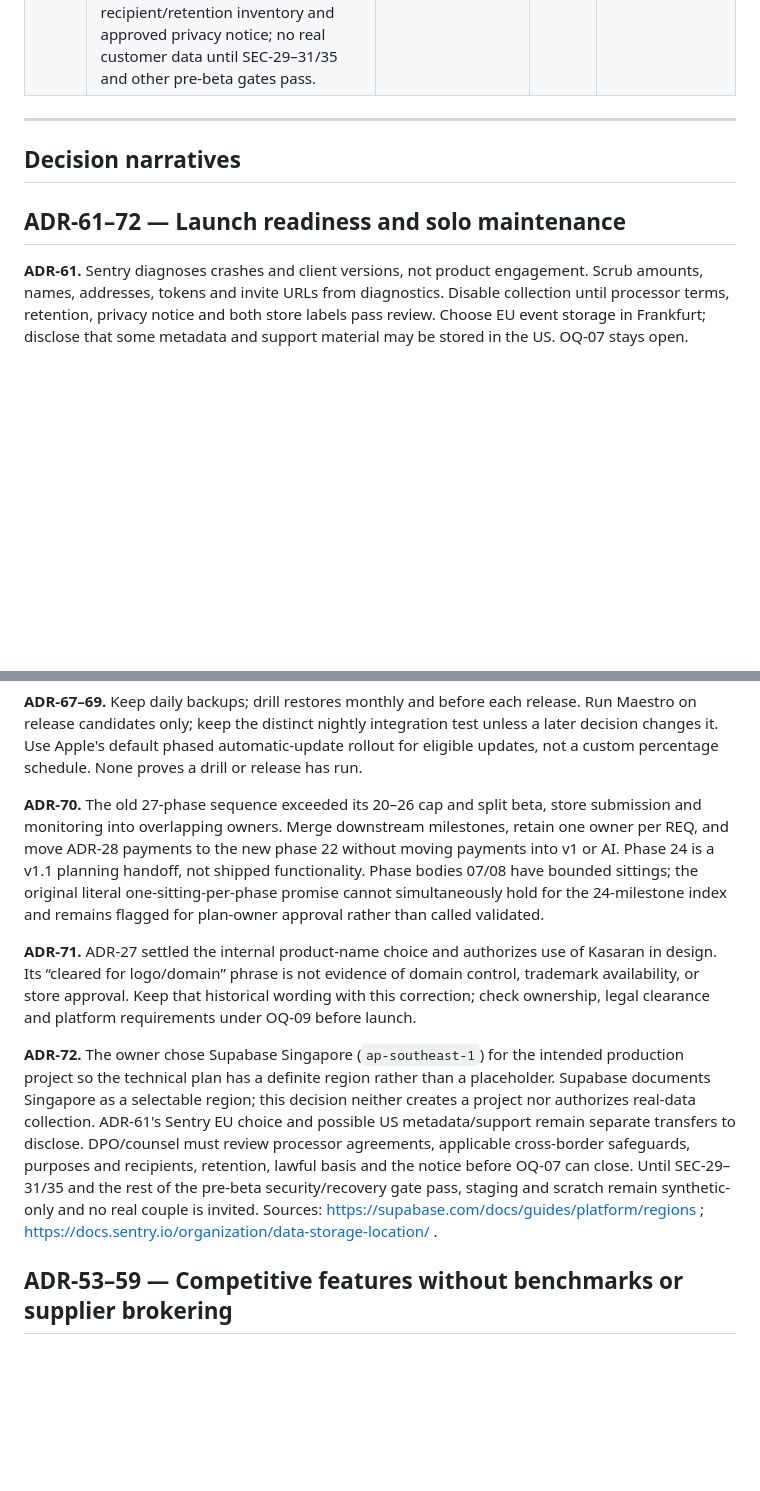
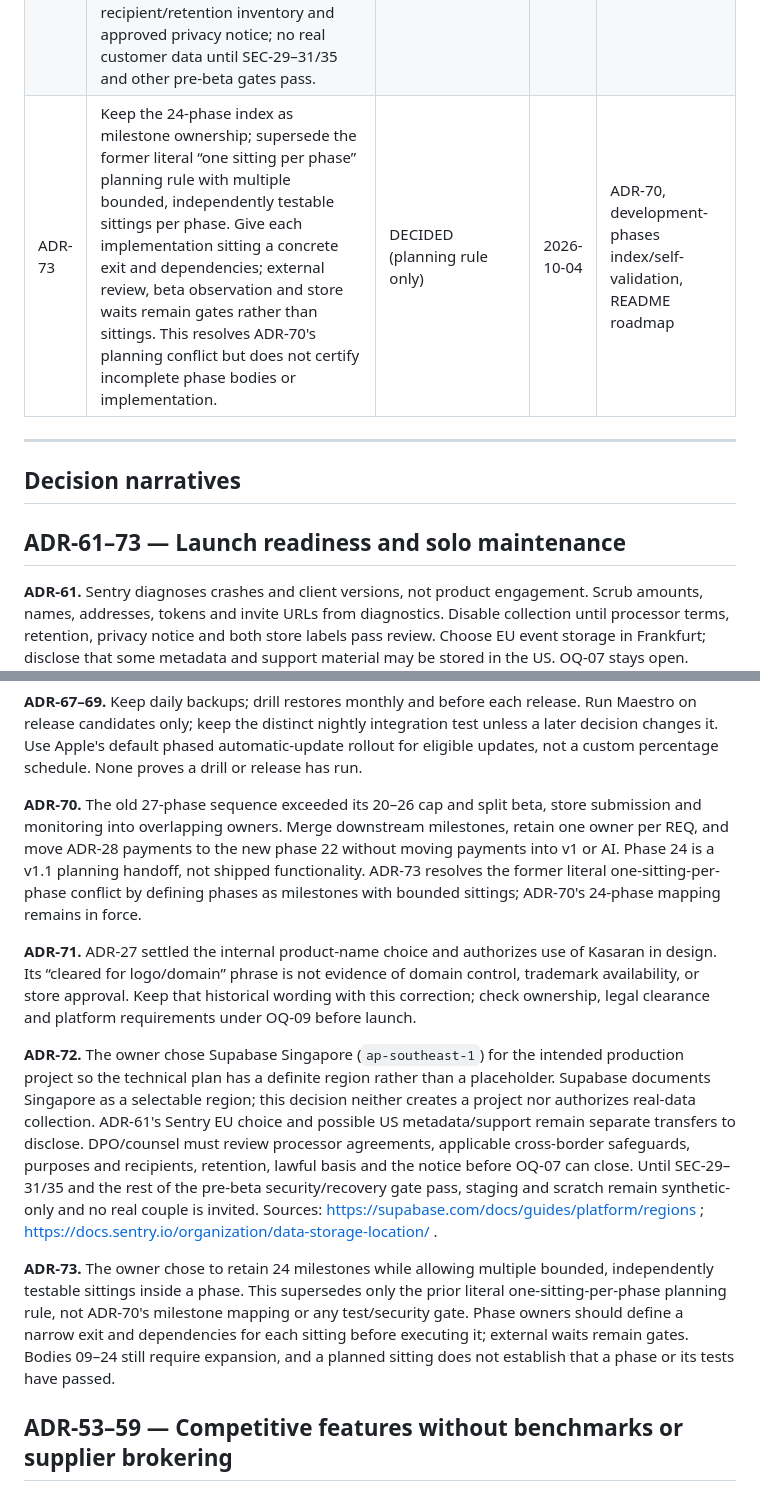
Before and after one commit to rhon-dev/Kasaran-App, a Markdown page: docs/decision-log.md, 2 parts joined by grey strips. Drawn GitHub-style; blank space fills up the shorter version.

```diff
--- a/docs/decision-log.md
+++ b/docs/decision-log.md
@@ -148,11 +148,12 @@ Short history, for anyone tracing the name's status changes:
 | ADR-71 | Clarify ADR-27: Kasaran remains the decision-maker's chosen product name and may be used in design, but “cleared for logo/domain” did not establish domain ownership, trademark clearance or store approval. External clearance stays blocked on OQ-09; this supersedes only ADR-27's external-clearance implication, not the product-name choice. | DECIDED (external clearance pending) | 2026-10-04 | ADR-27, OQ-09, deployment-plan §5 |
 | ADR-72 | Choose Supabase `ap-southeast-1` (Singapore) as the intended production data region for the Philippines-only v1. This is the owner's infrastructure/design choice, **not** counsel/DPO approval of cross-border processing or permission to provision a real-data beta. Retain Sentry EU/possible US disclosure under ADR-61. Keep OQ-07 open for processor terms, transfer basis, recipient/retention inventory and approved privacy notice; no real customer data until SEC-29–31/35 and other pre-beta gates pass. | DECIDED (technical choice only; OQ-07 legal gate OPEN) | 2026-10-04 | OQ-07, ADR-61/63, SEC-29–31/35, deployment-plan §2.2 |
+| ADR-73 | Keep the 24-phase index as milestone ownership; supersede the former literal “one sitting per phase” planning rule with multiple bounded, independently testable sittings per phase. Give each implementation sitting a concrete exit and dependencies; external review, beta observation and store waits remain gates rather than sittings. This resolves ADR-70's planning conflict but does not certify incomplete phase bodies or implementation. | DECIDED (planning rule only) | 2026-10-04 | ADR-70, development-phases index/self-validation, README roadmap |
 
 ---
 
 ## Decision narratives
 
-## ADR-61–72 — Launch readiness and solo maintenance
+## ADR-61–73 — Launch readiness and solo maintenance
 
 **ADR-61.** Sentry diagnoses crashes and client versions, not product engagement. Scrub amounts, names, addresses, tokens and invite URLs from diagnostics. Disable collection until processor terms, retention, privacy notice and both store labels pass review. Choose EU event storage in Frankfurt; disclose that some metadata and support material may be stored in the US. OQ-07 stays open.
 
@@ -168,11 +169,13 @@ Short history, for anyone tracing the name's status changes:
 
 **ADR-67–69.** Keep daily backups; drill restores monthly and before each release. Run Maestro on release candidates only; keep the distinct nightly integration test unless a later decision changes it. Use Apple's default phased automatic-update rollout for eligible updates, not a custom percentage schedule. None proves a drill or release has run.
 
-**ADR-70.** The old 27-phase sequence exceeded its 20–26 cap and split beta, store submission and monitoring into overlapping owners. Merge downstream milestones, retain one owner per REQ, and move ADR-28 payments to the new phase 22 without moving payments into v1 or AI. Phase 24 is a v1.1 planning handoff, not shipped functionality. Phase bodies 07/08 have bounded sittings; the original literal one-sitting-per-phase promise cannot simultaneously hold for the 24-milestone index and remains flagged for plan-owner approval rather than called validated.
+**ADR-70.** The old 27-phase sequence exceeded its 20–26 cap and split beta, store submission and monitoring into overlapping owners. Merge downstream milestones, retain one owner per REQ, and move ADR-28 payments to the new phase 22 without moving payments into v1 or AI. Phase 24 is a v1.1 planning handoff, not shipped functionality. ADR-73 resolves the former literal one-sitting-per-phase conflict by defining phases as milestones with bounded sittings; ADR-70's 24-phase mapping remains in force.
 
 **ADR-71.** ADR-27 settled the internal product-name choice and authorizes use of Kasaran in design. Its “cleared for logo/domain” phrase is not evidence of domain control, trademark availability, or store approval. Keep that historical wording with this correction; check ownership, legal clearance and platform requirements under OQ-09 before launch.
 
 **ADR-72.** The owner chose Supabase Singapore (`ap-southeast-1`) for the intended production project so the technical plan has a definite region rather than a placeholder. Supabase documents Singapore as a selectable region; this decision neither creates a project nor authorizes real-data collection. ADR-61's Sentry EU choice and possible US metadata/support remain separate transfers to disclose. DPO/counsel must review processor agreements, applicable cross-border safeguards, purposes and recipients, retention, lawful basis and the notice before OQ-07 can close. Until SEC-29–31/35 and the rest of the pre-beta security/recovery gate pass, staging and scratch remain synthetic-only and no real couple is invited. Sources: https://supabase.com/docs/guides/platform/regions ; https://docs.sentry.io/organization/data-storage-location/ .
+
+**ADR-73.** The owner chose to retain 24 milestones while allowing multiple bounded, independently testable sittings inside a phase. This supersedes only the prior literal one-sitting-per-phase planning rule, not ADR-70's milestone mapping or any test/security gate. Phase owners should define a narrow exit and dependencies for each sitting before executing it; external waits remain gates. Bodies 09–24 still require expansion, and a planned sitting does not establish that a phase or its tests have passed.
 
 ## ADR-53–59 — Competitive features without benchmarks or supplier brokering
 
```
Also changed, not shown: other parts of docs/decision-log.md (+1 -1 lines), README.md (+2 -2 lines), docs/development-phases.md (+1 -1 lines).
